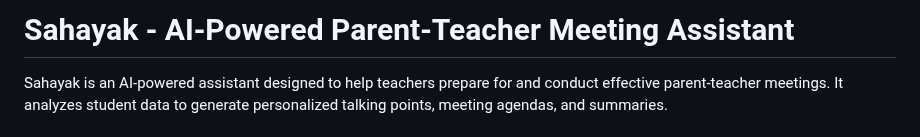
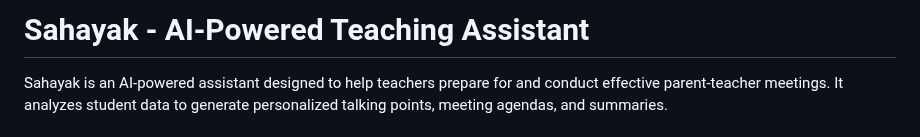
Before and after one commit to jitinchekka2/sahayak, a Markdown page: README.md, the part around the change. Rendered like a GitHub page.

Commit message:
Update project title in README to reflect accurate description

```diff
--- a/README.md
+++ b/README.md
@@ -1,4 +1,4 @@
-# Sahayak - AI-Powered Parent-Teacher Meeting Assistant
+# Sahayak - AI-Powered Teaching Assistant
 
 Sahayak is an AI-powered assistant designed to help teachers prepare for and conduct effective parent-teacher meetings. It analyzes student data to generate personalized talking points, meeting agendas, and summaries.
 
```
